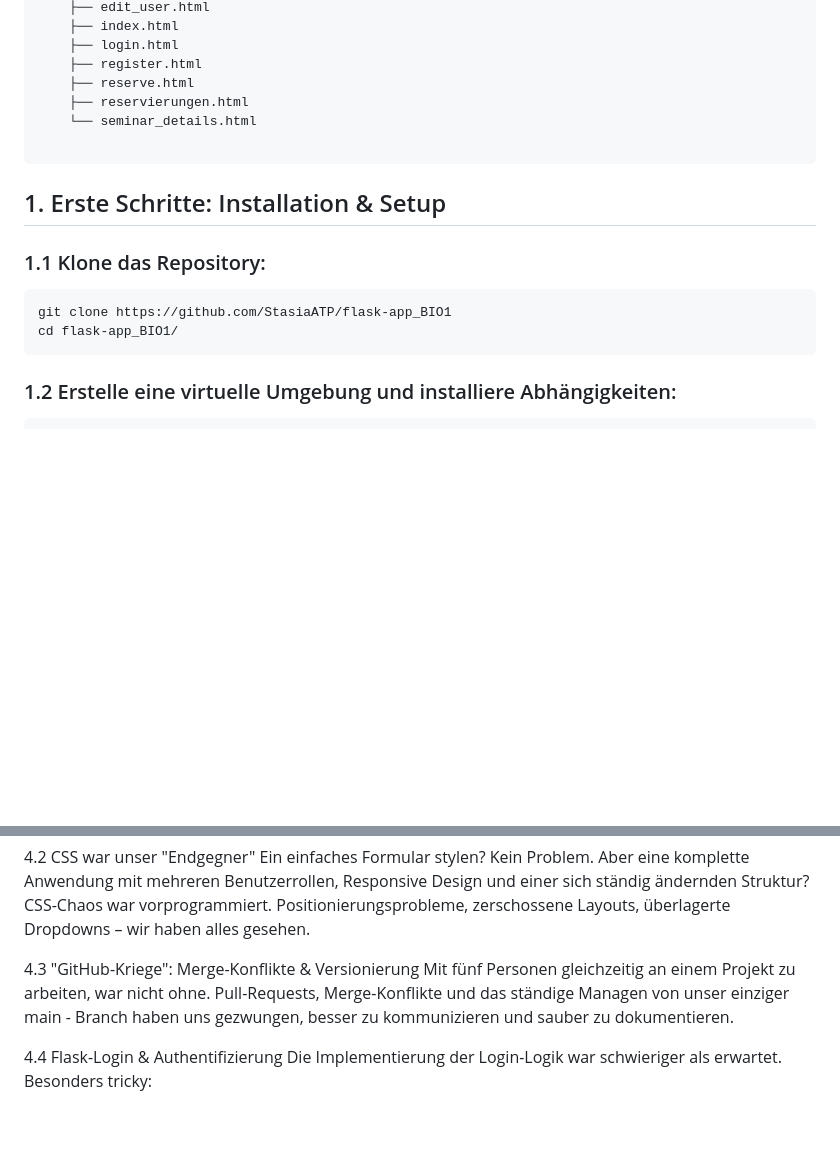
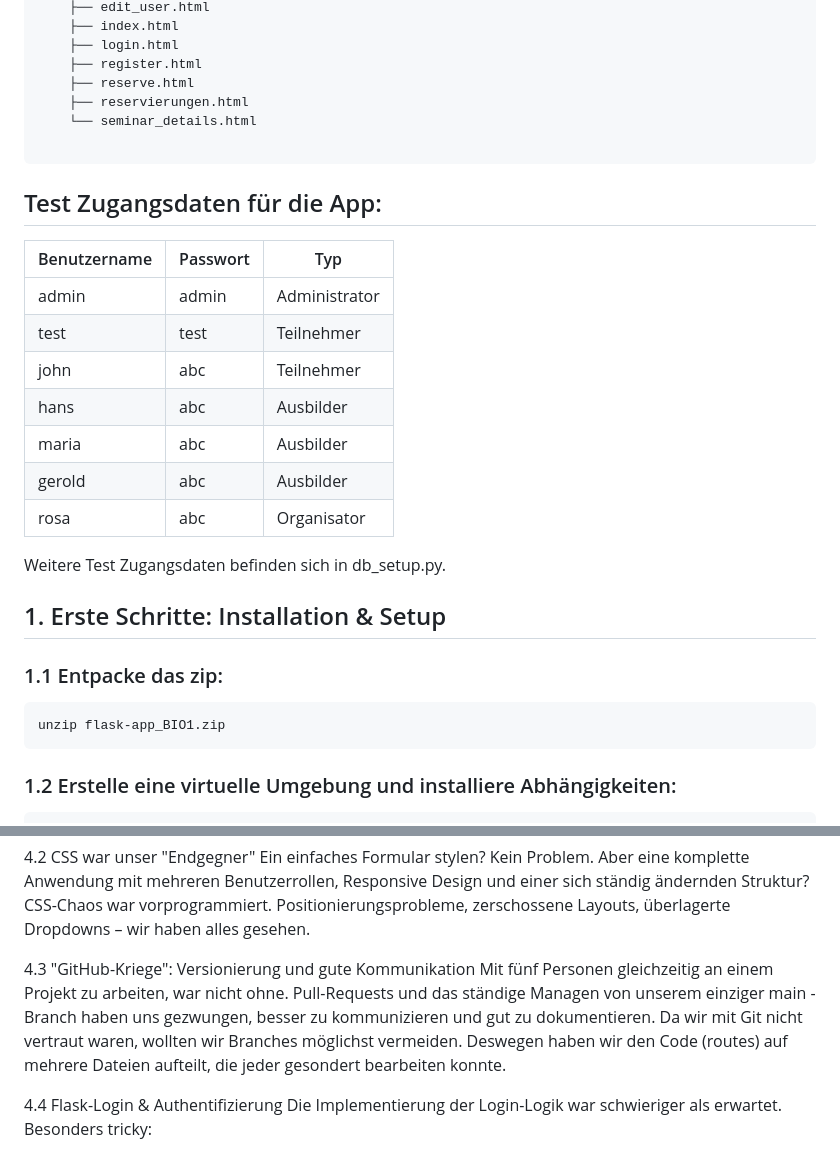
Before and after one commit to StasiaATP/flask-app_BIO1, a Markdown page: README.md, 2 parts joined by grey strips. Rendered like a GitHub page; blank space fills up the shorter version.

````diff
--- a/README.md
+++ b/README.md
@@ -92,12 +92,25 @@ flask-app_BIO1/
 
 ```
 
+## Test Zugangsdaten für die App:
+
+| Benutzername | Passwort | Typ         |
+| ------------ | -------- | ----------- |
+| admin        | admin    | Administrator|
+| test         | test     | Teilnehmer  |
+| john         | abc      | Teilnehmer  |
+| hans         | abc      | Ausbilder   |
+| maria        | abc      | Ausbilder   |
+| gerold       | abc      | Ausbilder   |
+| rosa         | abc      | Organisator |
+
+Weitere Test Zugangsdaten befinden sich in db_setup.py.
+
 ## 1. Erste Schritte: Installation & Setup
 
-### 1.1 Klone das Repository:
+### 1.1 Entpacke das zip:
 ```bash
-git clone https://github.com/StasiaATP/flask-app_BIO1
-cd flask-app_BIO1/
+unzip flask-app_BIO1.zip
 ```
 ### 1.2 Erstelle eine virtuelle Umgebung und installiere Abhängigkeiten:
 ```bash
@@ -191,8 +208,8 @@ Die Aufteilung in verschiedene Masken für Teilnehmer, Ausbilder, Organisatoren
 4.2 CSS war unser "Endgegner"
 Ein einfaches Formular stylen? Kein Problem. Aber eine komplette Anwendung mit mehreren Benutzerrollen, Responsive Design und einer sich ständig ändernden Struktur? CSS-Chaos war vorprogrammiert. Positionierungsprobleme, zerschossene Layouts, überlagerte Dropdowns – wir haben alles gesehen.
 
-4.3 "GitHub-Kriege": Merge-Konflikte & Versionierung
-Mit fünf Personen gleichzeitig an einem Projekt zu arbeiten, war nicht ohne. Pull-Requests, Merge-Konflikte und das ständige Managen von unser einziger main - Branch haben uns gezwungen, besser zu kommunizieren und sauber zu dokumentieren.
+4.3 "GitHub-Kriege": Versionierung und gute Kommunikation
+Mit fünf Personen gleichzeitig an einem Projekt zu arbeiten, war nicht ohne. Pull-Requests und das ständige Managen von unserem einziger main - Branch haben uns gezwungen, besser zu kommunizieren und gut zu dokumentieren. Da wir mit Git nicht vertraut waren, wollten wir Branches möglichst vermeiden. Deswegen haben wir den Code (routes) auf mehrere Dateien aufteilt, die jeder gesondert bearbeiten konnte.
 
 4.4 Flask-Login & Authentifizierung
 Die Implementierung der Login-Logik war schwieriger als erwartet. Besonders tricky:
````
Also changed, not shown: other parts of README.md (+8 -19 lines).
